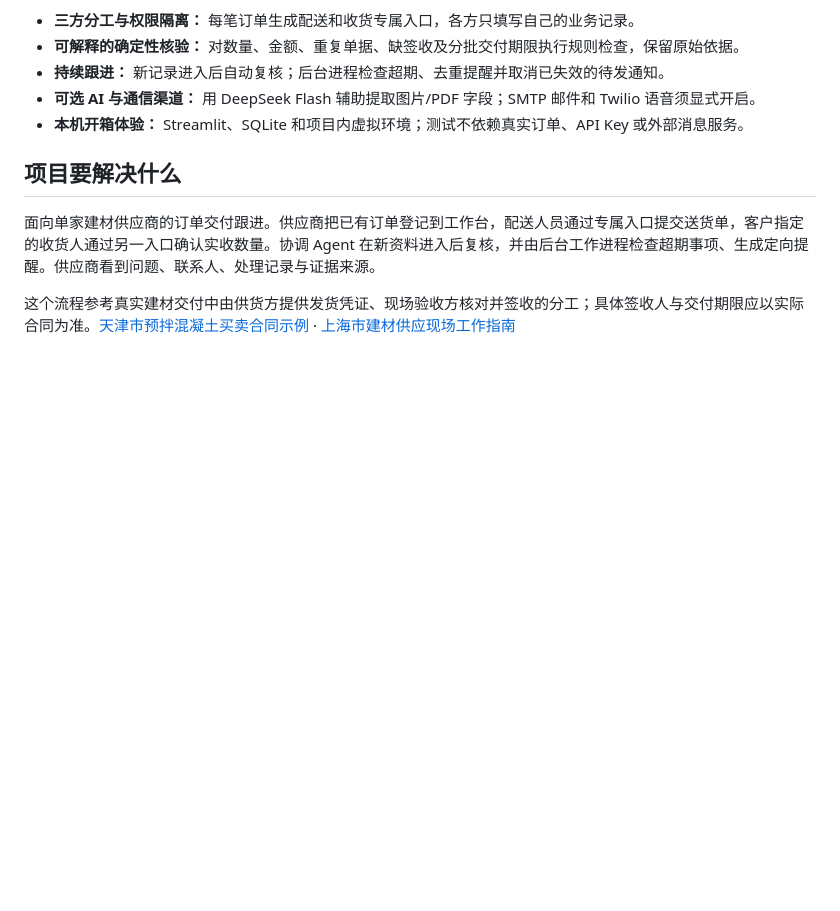
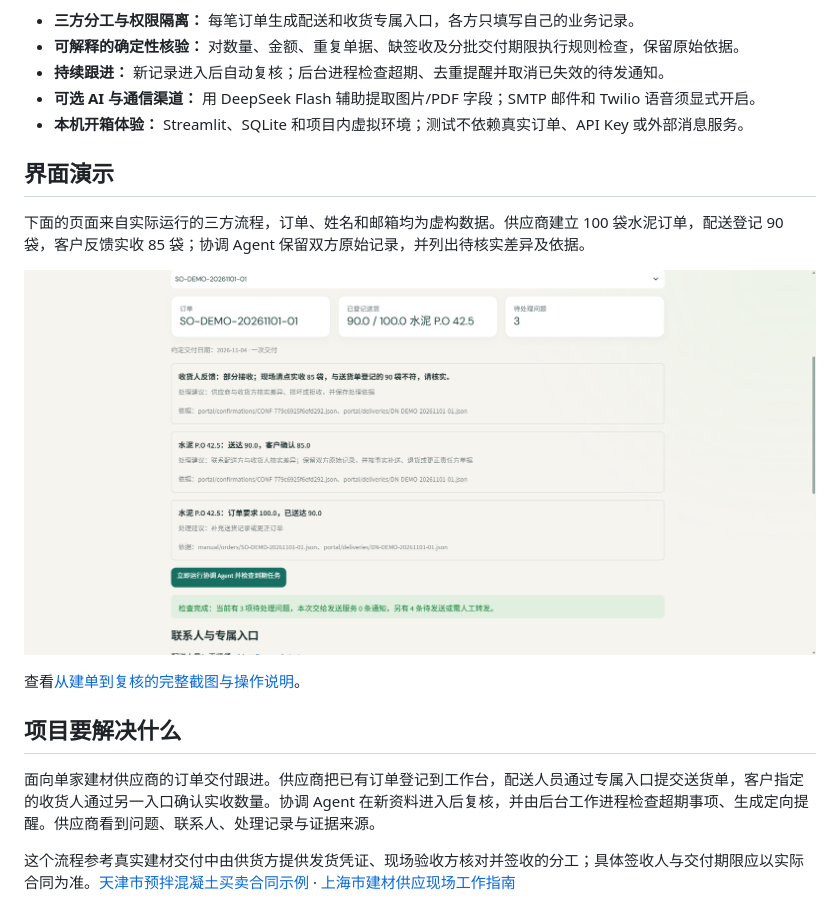
Before and after one commit to Galaxy527/DeliveryProof-Agent, a Markdown page: README.md, the part around the change. Rendered like a GitHub page; pictures changed too: docs/images/05-agent-review.png (added); blank space fills up the shorter version.

```diff
--- a/README.md
+++ b/README.md
@@ -26,6 +26,14 @@ flowchart LR
 - **持续跟进：** 新记录进入后自动复核；后台进程检查超期、去重提醒并取消已失效的待发通知。
 - **可选 AI 与通信渠道：** 用 DeepSeek Flash 辅助提取图片/PDF 字段；SMTP 邮件和 Twilio 语音须显式开启。
 - **本机开箱体验：** Streamlit、SQLite 和项目内虚拟环境；测试不依赖真实订单、API Key 或外部消息服务。
+
+## 界面演示
+
+下面的页面来自实际运行的三方流程，订单、姓名和邮箱均为虚构数据。供应商建立 100 袋水泥订单，配送登记 90 袋，客户反馈实收 85 袋；协调 Agent 保留双方原始记录，并列出待核实差异及依据。
+
+![协调 Agent 复核交付差异](docs/images/05-agent-review.png)
+
+查看[从建单到复核的完整截图与操作说明](docs/DEMO_WALKTHROUGH.md)。
 
 ## 项目要解决什么
 
```
Also changed, not shown: docs/ACCEPTANCE_REPORT.md (+1 -1 lines), docs/DEMO_WALKTHROUGH.md (added, +31 -0 lines), docs/images/01-home.png (added), docs/images/02-order-form.png (added), docs/images/03-driver-delivery.png (added), docs/images/04-receiver-confirmation.png (added).
